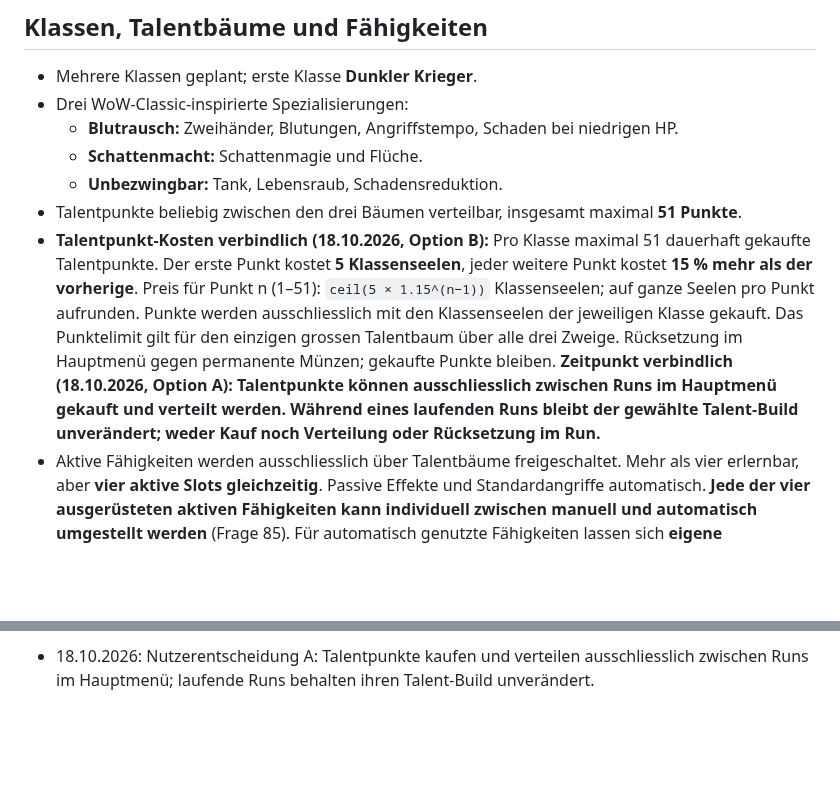
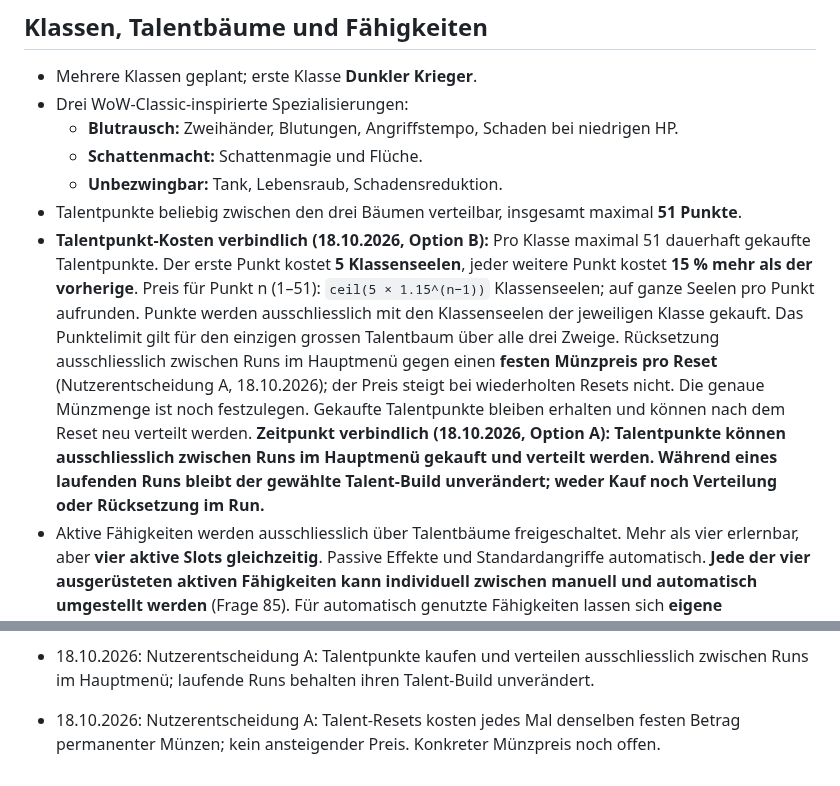
Before and after one commit to Cuddlerandom/idle-rpg, a Markdown page: GAME_DESIGN.md, 2 parts joined by grey strips. Drawn GitHub-style; blank space fills up the shorter version.

Commit message:
Set fixed coin cost for talent respecs

```diff
--- a/GAME_DESIGN.md
+++ b/GAME_DESIGN.md
@@ -57,7 +57,7 @@ Diese Datei ist die zentrale Quelle für die gemeinsam beschlossenen Spielregeln
   - **Schattenmacht:** Schattenmagie und Flüche.
   - **Unbezwingbar:** Tank, Lebensraub, Schadensreduktion.
 - Talentpunkte beliebig zwischen den drei Bäumen verteilbar, insgesamt maximal **51 Punkte**.
-- **Talentpunkt-Kosten verbindlich (18.10.2026, Option B):** Pro Klasse maximal 51 dauerhaft gekaufte Talentpunkte. Der erste Punkt kostet **5 Klassenseelen**, jeder weitere Punkt kostet **15 % mehr als der vorherige**. Preis für Punkt n (1–51): `ceil(5 × 1.15^(n−1))` Klassenseelen; auf ganze Seelen pro Punkt aufrunden. Punkte werden ausschliesslich mit den Klassenseelen der jeweiligen Klasse gekauft. Das Punktelimit gilt für den einzigen grossen Talentbaum über alle drei Zweige. Rücksetzung im Hauptmenü gegen permanente Münzen; gekaufte Punkte bleiben. **Zeitpunkt verbindlich (18.10.2026, Option A): Talentpunkte können ausschliesslich zwischen Runs im Hauptmenü gekauft und verteilt werden. Während eines laufenden Runs bleibt der gewählte Talent-Build unverändert; weder Kauf noch Verteilung oder Rücksetzung im Run.**
+- **Talentpunkt-Kosten verbindlich (18.10.2026, Option B):** Pro Klasse maximal 51 dauerhaft gekaufte Talentpunkte. Der erste Punkt kostet **5 Klassenseelen**, jeder weitere Punkt kostet **15 % mehr als der vorherige**. Preis für Punkt n (1–51): `ceil(5 × 1.15^(n−1))` Klassenseelen; auf ganze Seelen pro Punkt aufrunden. Punkte werden ausschliesslich mit den Klassenseelen der jeweiligen Klasse gekauft. Das Punktelimit gilt für den einzigen grossen Talentbaum über alle drei Zweige. Rücksetzung ausschliesslich zwischen Runs im Hauptmenü gegen einen **festen Münzpreis pro Reset** (Nutzerentscheidung A, 18.10.2026); der Preis steigt bei wiederholten Resets nicht. Die genaue Münzmenge ist noch festzulegen. Gekaufte Talentpunkte bleiben erhalten und können nach dem Reset neu verteilt werden. **Zeitpunkt verbindlich (18.10.2026, Option A): Talentpunkte können ausschliesslich zwischen Runs im Hauptmenü gekauft und verteilt werden. Während eines laufenden Runs bleibt der gewählte Talent-Build unverändert; weder Kauf noch Verteilung oder Rücksetzung im Run.**
 - Aktive Fähigkeiten werden ausschliesslich über Talentbäume freigeschaltet. Mehr als vier erlernbar, aber **vier aktive Slots gleichzeitig**. Passive Effekte und Standardangriffe automatisch. **Jede der vier ausgerüsteten aktiven Fähigkeiten kann individuell zwischen manuell und automatisch umgestellt werden** (Frage 85). Für automatisch genutzte Fähigkeiten lassen sich **eigene Einsatzbedingungen** definieren, z. B. Heilung unter 40 % HP oder starke Attacke nur bei Bossen (Frage 86). Keine zwingende komplexe KI; deterministische, konfigurierbare Regeln.
 - Begleiter und Beschwörungen sind **klassenabhängig** (Frage 74), werden durch Talentbäume freigeschaltet und übernehmen anteilig Heldenwerte plus Talentboni (Frage 75).
 - Maximalzahl von Begleitern klassenabhängig (Frage 76), ebenso Wiederbelebung/Neubeschwörung (Frage 77).
@@ -208,3 +208,5 @@ Erste implementierte Basis: automatischer Kampf, einfache exponentiell skalieren
 - 18.10.2026: Nutzerentscheidung A: Jeder Run gewährt die volle Klassenseelen-Belohnung gemäss Wellenformel, auch bei wiederholtem Erreichen derselben Welle; kein Rekordbonus oder Wiederholungsmalus.
 
 - 18.10.2026: Nutzerentscheidung A: Talentpunkte kaufen und verteilen ausschliesslich zwischen Runs im Hauptmenü; laufende Runs behalten ihren Talent-Build unverändert.
+
+- 18.10.2026: Nutzerentscheidung A: Talent-Resets kosten jedes Mal denselben festen Betrag permanenter Münzen; kein ansteigender Preis. Konkreter Münzpreis noch offen.
```
